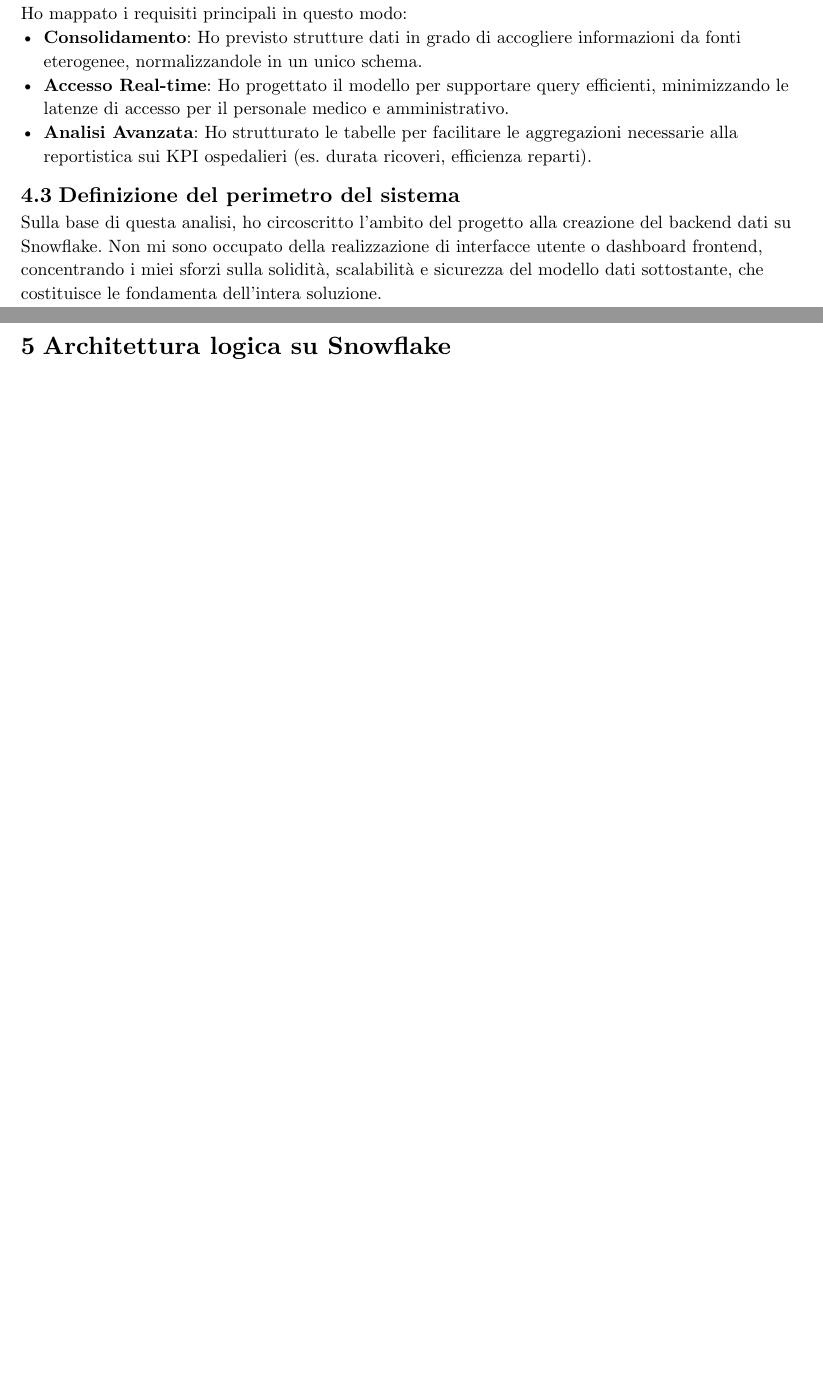
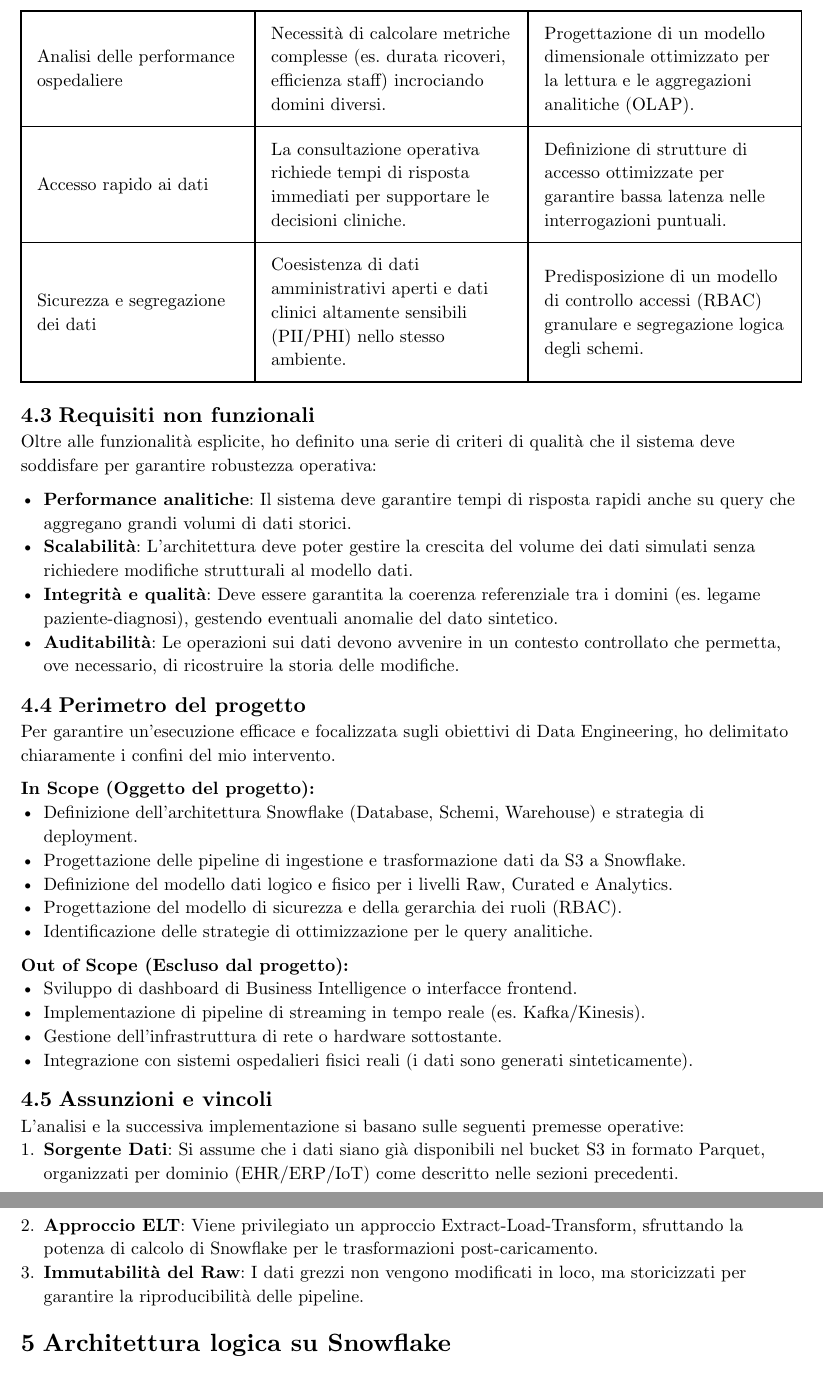
Before and after one commit to profession-ai-data-engineering-master/profession_ai_data_engineering_progetto11, a Typst document (src/main.typ, which reads src/sections/04_analisi_requisiti.typ): two parts of pages 11 and 12 of 14 before the commit and two parts of pages 13 and 14 of 16 after it, joined at a grey line, cut at the place of the change, the shorter picture padded with empty space. Compiled offline with Typst 0.15.

Commit message:
Miglioramento sezione analisi requisiti: definizione perimetro e requisiti funzionali

```diff
--- a/src/sections/04_analisi_requisiti.typ
+++ b/src/sections/04_analisi_requisiti.typ
@@ -1,3 +1,2 @@
 = Analisi dei requisiti e definizione del perimetro
 
-== Obiettivi dell'analisi
@@ -10,7 +10,3 @@ Il mio focus è stato quello di definire un perimetro chiaro per il sistema, ass
 
-Ho mappato i requisiti principali in questo modo:
-- *Consolidamento*: Ho previsto strutture dati in grado di accogliere informazioni da fonti eterogenee, normalizzandole in un unico schema.
-- *Accesso Real-time*: Ho progettato il modello per supportare query efficienti, minimizzando le latenze di accesso per il personale medico e amministrativo.
-- *Analisi Avanzata*: Ho strutturato le tabelle per facilitare le aggregazioni necessarie alla reportistica sui KPI ospedalieri (es. durata ricoveri, efficienza reparti).
+Ho identificato i requisiti di business prioritari e ne ho mappato l'impatto diretto sulla strategia di gestione dei dati. La seguente tabella sintetizza il ragionamento che lega i bisogni operativi alle decisioni strutturali:
 
-== Definizione del perimetro del sistema
@@ -17,3 +18 @@ Ho mappato i requisiti principali in questo modo:
 
-Sulla base di questa analisi, ho circoscritto l'ambito del progetto alla creazione del backend dati su Snowflake.
-Non mi sono occupato della realizzazione di interfacce utente o dashboard frontend, concentrando i miei sforzi sulla solidità, scalabilità e sicurezza del modello dati sottostante, che costituisce le fondamenta dell'intera soluzione.
@@ -19,0 +23,45 @@ Non mi sono occupato della realizzazione di interfacce utente o dashboard fronte
+  [Analisi delle performance ospedaliere],
+  [Necessità di calcolare metriche complesse (es. durata ricoveri, efficienza staff) incrociando domini diversi.],
+  [Progettazione di un modello dimensionale ottimizzato per la lettura e le aggregazioni analitiche (OLAP).],
+
+  [Accesso rapido ai dati],
+  [La consultazione operativa richiede tempi di risposta immediati per supportare le decisioni cliniche.],
+  [Definizione di strutture di accesso ottimizzate per garantire bassa latenza nelle interrogazioni puntuali.],
+
+  [Sicurezza e segregazione dei dati],
+  [Coesistenza di dati amministrativi aperti e dati clinici altamente sensibili (PII/PHI) nello stesso ambiente.],
+  [Predisposizione di un modello di controllo accessi (RBAC) granulare e segregazione logica degli schemi.]
+)
+
+== Requisiti non funzionali
+
+Oltre alle funzionalità esplicite, ho definito una serie di criteri di qualità che il sistema deve soddisfare per garantire robustezza operativa:
+
+- *Performance analitiche*: Il sistema deve garantire tempi di risposta rapidi anche su query che aggregano grandi volumi di dati storici.
+- *Scalabilità*: L'architettura deve poter gestire la crescita del volume dei dati simulati senza richiedere modifiche strutturali al modello dati.
+- *Integrità e qualità*: Deve essere garantita la coerenza referenziale tra i domini (es. legame paziente-diagnosi), gestendo eventuali anomalie del dato sintetico.
+- *Auditabilità*: Le operazioni sui dati devono avvenire in un contesto controllato che permetta, ove necessario, di ricostruire la storia delle modifiche.
+
+== Perimetro del progetto
+
+Per garantire un'esecuzione efficace e focalizzata sugli obiettivi di Data Engineering, ho delimitato chiaramente i confini del mio intervento.
+
+*In Scope (Oggetto del progetto):*
+- Definizione dell'architettura Snowflake (Database, Schemi, Warehouse) e strategia di deployment.
+- Progettazione delle pipeline di ingestione e trasformazione dati da S3 a Snowflake.
+- Definizione del modello dati logico e fisico per i livelli Raw, Curated e Analytics.
+- Progettazione del modello di sicurezza e della gerarchia dei ruoli (RBAC).
+- Identificazione delle strategie di ottimizzazione per le query analitiche.
+
+*Out of Scope (Escluso dal progetto):*
+- Sviluppo di dashboard di Business Intelligence o interfacce frontend.
+- Implementazione di pipeline di streaming in tempo reale (es. Kafka/Kinesis).
+- Gestione dell'infrastruttura di rete o hardware sottostante.
+- Integrazione con sistemi ospedalieri fisici reali (i dati sono generati sinteticamente).
+
+== Assunzioni e vincoli
+
+L'analisi e la successiva implementazione si basano sulle seguenti premesse operative:
+1. *Sorgente Dati*: Si assume che i dati siano già disponibili nel bucket S3 in formato Parquet, organizzati per dominio (EHR/ERP/IoT) come descritto nelle sezioni precedenti.
+2. *Approccio ELT*: Viene privilegiato un approccio Extract-Load-Transform, sfruttando la potenza di calcolo di Snowflake per le trasformazioni post-caricamento.
+3. *Immutabilità del Raw*: I dati grezzi non vengono modificati in loco, ma storicizzati per garantire la riproducibilità delle pipeline.
```
Also changed, not shown: src/sections/04_analisi_requisiti.typ (16 more changed lines).
